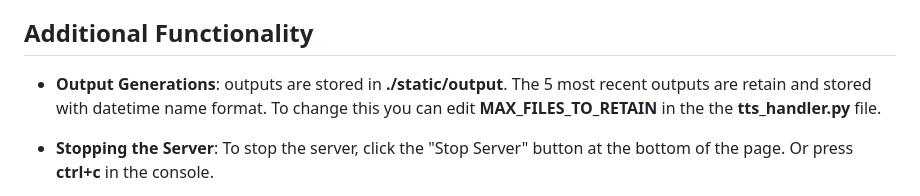
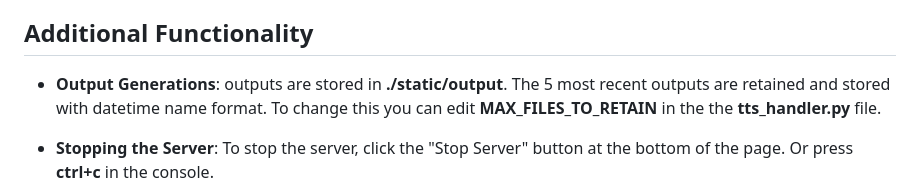
Before and after one commit to krones9000/local-piper, a Markdown page: README.md, the part around the change. Rendered like a GitHub page.

```diff
--- a/README.md
+++ b/README.md
@@ -68,7 +68,7 @@ I would recommend the "[en_US-libritts_r-medium](https://huggingface.co/rhasspy/
 
 ## Additional Functionality
 
-- **Output Generations**: outputs are stored in **./static/output**. The 5 most recent outputs are retain and stored with datetime name format. To change this you can edit **MAX_FILES_TO_RETAIN** in the the **tts_handler.py** file.
+- **Output Generations**: outputs are stored in **./static/output**. The 5 most recent outputs are retained and stored with datetime name format. To change this you can edit **MAX_FILES_TO_RETAIN** in the the **tts_handler.py** file.
 
 - **Stopping the Server**: To stop the server, click the "Stop Server" button at the bottom of the page. Or press **ctrl+c** in the console.
 
```
